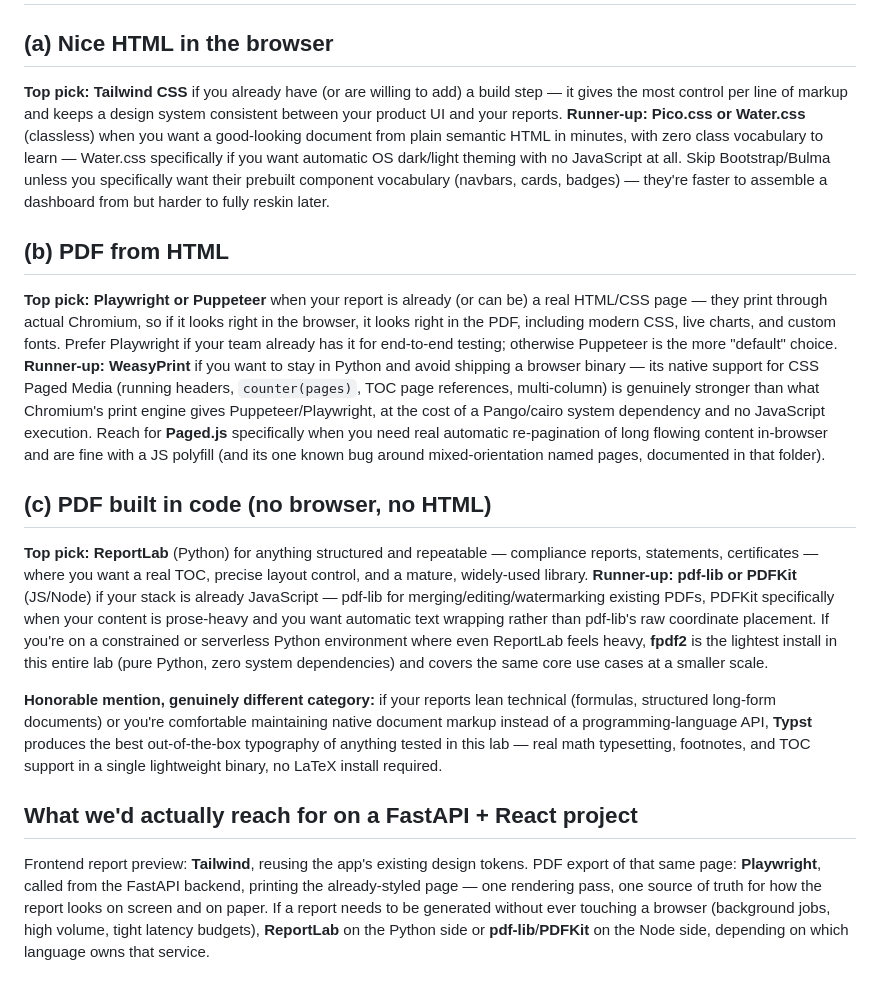
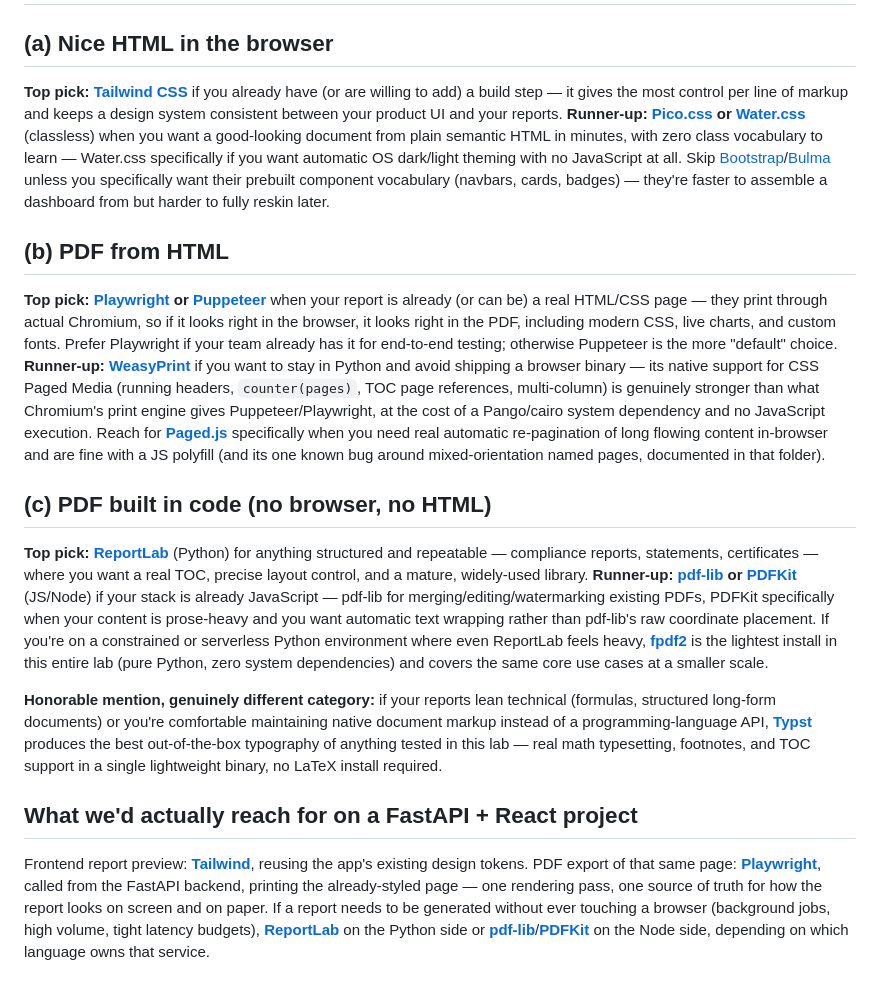
Before and after one commit to jackmccormick824/pdf-html-lab, a Markdown page: RECOMMENDATION.md, the part around the change. GitHub-like rendering.

Commit message:
Link top picks and runner-ups in RECOMMENDATION.md to their example folders

```diff
--- a/RECOMMENDATION.md
+++ b/RECOMMENDATION.md
@@ -2,59 +2,68 @@
 
 ## (a) Nice HTML in the browser
 
-**Top pick: Tailwind CSS** if you already have (or are willing to add) a
-build step — it gives the most control per line of markup and keeps a
-design system consistent between your product UI and your reports.
-**Runner-up: Pico.css or Water.css** (classless) when you want a good-looking
-document from plain semantic HTML in minutes, with zero class vocabulary to
-learn — Water.css specifically if you want automatic OS dark/light theming
-with no JavaScript at all. Skip Bootstrap/Bulma unless you specifically want
-their prebuilt component vocabulary (navbars, cards, badges) — they're
-faster to assemble a dashboard from but harder to fully reskin later.
+**Top pick: [Tailwind CSS](intern-pdf-html-lab/tailwind)** if you already have
+(or are willing to add) a build step — it gives the most control per line of
+markup and keeps a design system consistent between your product UI and your
+reports.
+**Runner-up: [Pico.css](intern-pdf-html-lab/pico-css) or
+[Water.css](intern-pdf-html-lab/water-css)** (classless) when you want a
+good-looking document from plain semantic HTML in minutes, with zero class
+vocabulary to learn — Water.css specifically if you want automatic OS
+dark/light theming with no JavaScript at all. Skip
+[Bootstrap](intern-pdf-html-lab/bootstrap)/[Bulma](intern-pdf-html-lab/bulma)
+unless you specifically want their prebuilt component vocabulary (navbars,
+cards, badges) — they're faster to assemble a dashboard from but harder to
+fully reskin later.
 
 ## (b) PDF from HTML
 
-**Top pick: Playwright or Puppeteer** when your report is already (or can be)
-a real HTML/CSS page — they print through actual Chromium, so if it looks
-right in the browser, it looks right in the PDF, including modern CSS, live
-charts, and custom fonts. Prefer Playwright if your team already has it for
-end-to-end testing; otherwise Puppeteer is the more "default" choice.
-**Runner-up: WeasyPrint** if you want to stay in Python and avoid shipping a
-browser binary — its native support for CSS Paged Media (running headers,
-`counter(pages)`, TOC page references, multi-column) is genuinely stronger
-than what Chromium's print engine gives Puppeteer/Playwright, at the cost of
-a Pango/cairo system dependency and no JavaScript execution. Reach for
-**Paged.js** specifically when you need real automatic re-pagination of long
-flowing content in-browser and are fine with a JS polyfill (and its one
-known bug around mixed-orientation named pages, documented in that folder).
+**Top pick: [Playwright](intern-pdf-html-lab/playwright-pdf) or
+[Puppeteer](intern-pdf-html-lab/puppeteer)** when your report is already (or
+can be) a real HTML/CSS page — they print through actual Chromium, so if it
+looks right in the browser, it looks right in the PDF, including modern CSS,
+live charts, and custom fonts. Prefer Playwright if your team already has it
+for end-to-end testing; otherwise Puppeteer is the more "default" choice.
+**Runner-up: [WeasyPrint](intern-pdf-html-lab/weasyprint)** if you want to
+stay in Python and avoid shipping a browser binary — its native support for
+CSS Paged Media (running headers, `counter(pages)`, TOC page references,
+multi-column) is genuinely stronger than what Chromium's print engine gives
+Puppeteer/Playwright, at the cost of a Pango/cairo system dependency and no
+JavaScript execution. Reach for **[Paged.js](intern-pdf-html-lab/paged-js)**
+specifically when you need real automatic re-pagination of long flowing
+content in-browser and are fine with a JS polyfill (and its one known bug
+around mixed-orientation named pages, documented in that folder).
 
 ## (c) PDF built in code (no browser, no HTML)
 
-**Top pick: ReportLab** (Python) for anything structured and repeatable —
-compliance reports, statements, certificates — where you want a real TOC,
-precise layout control, and a mature, widely-used library. **Runner-up:
-pdf-lib or PDFKit** (JS/Node) if your stack is already JavaScript — pdf-lib
-for merging/editing/watermarking existing PDFs, PDFKit specifically when
-your content is prose-heavy and you want automatic text wrapping rather
-than pdf-lib's raw coordinate placement. If you're on a constrained or
-serverless Python environment where even ReportLab feels heavy, **fpdf2**
-is the lightest install in this entire lab (pure Python, zero system
-dependencies) and covers the same core use cases at a smaller scale.
+**Top pick: [ReportLab](intern-pdf-html-lab/reportlab)** (Python) for anything
+structured and repeatable — compliance reports, statements, certificates —
+where you want a real TOC, precise layout control, and a mature, widely-used
+library. **Runner-up: [pdf-lib](intern-pdf-html-lab/pdf-lib) or
+[PDFKit](intern-pdf-html-lab/pdfkit-node)** (JS/Node) if your stack is already
+JavaScript — pdf-lib for merging/editing/watermarking existing PDFs, PDFKit
+specifically when your content is prose-heavy and you want automatic text
+wrapping rather than pdf-lib's raw coordinate placement. If you're on a
+constrained or serverless Python environment where even ReportLab feels
+heavy, **[fpdf2](intern-pdf-html-lab/fpdf2)** is the lightest install in this
+entire lab (pure Python, zero system dependencies) and covers the same core
+use cases at a smaller scale.
 
 **Honorable mention, genuinely different category:** if your reports lean
 technical (formulas, structured long-form documents) or you're comfortable
 maintaining native document markup instead of a programming-language API,
-**Typst** produces the best out-of-the-box typography of anything tested in
-this lab — real math typesetting, footnotes, and TOC support in a single
-lightweight binary, no LaTeX install required.
+**[Typst](intern-pdf-html-lab/typst)** produces the best out-of-the-box
+typography of anything tested in this lab — real math typesetting, footnotes,
+and TOC support in a single lightweight binary, no LaTeX install required.
 
 ## What we'd actually reach for on a FastAPI + React project
 
-Frontend report preview: **Tailwind**, reusing the app's existing design
-tokens. PDF export of that same page: **Playwright**, called from the
-FastAPI backend, printing the already-styled page — one rendering pass,
-one source of truth for how the report looks on screen and on paper. If a
-report needs to be generated without ever touching a browser (background
-jobs, high volume, tight latency budgets), **ReportLab** on the Python side
-or **pdf-lib**/**PDFKit** on the Node side, depending on which language
-owns that service.
+Frontend report preview: **[Tailwind](intern-pdf-html-lab/tailwind)**, reusing
+the app's existing design tokens. PDF export of that same page:
+**[Playwright](intern-pdf-html-lab/playwright-pdf)**, called from the FastAPI
+backend, printing the already-styled page — one rendering pass, one source of
+truth for how the report looks on screen and on paper. If a report needs to
+be generated without ever touching a browser (background jobs, high volume,
+tight latency budgets), **[ReportLab](intern-pdf-html-lab/reportlab)** on the
+Python side or **[pdf-lib](intern-pdf-html-lab/pdf-lib)**/**[PDFKit](intern-pdf-html-lab/pdfkit-node)**
+on the Node side, depending on which language owns that service.
```
